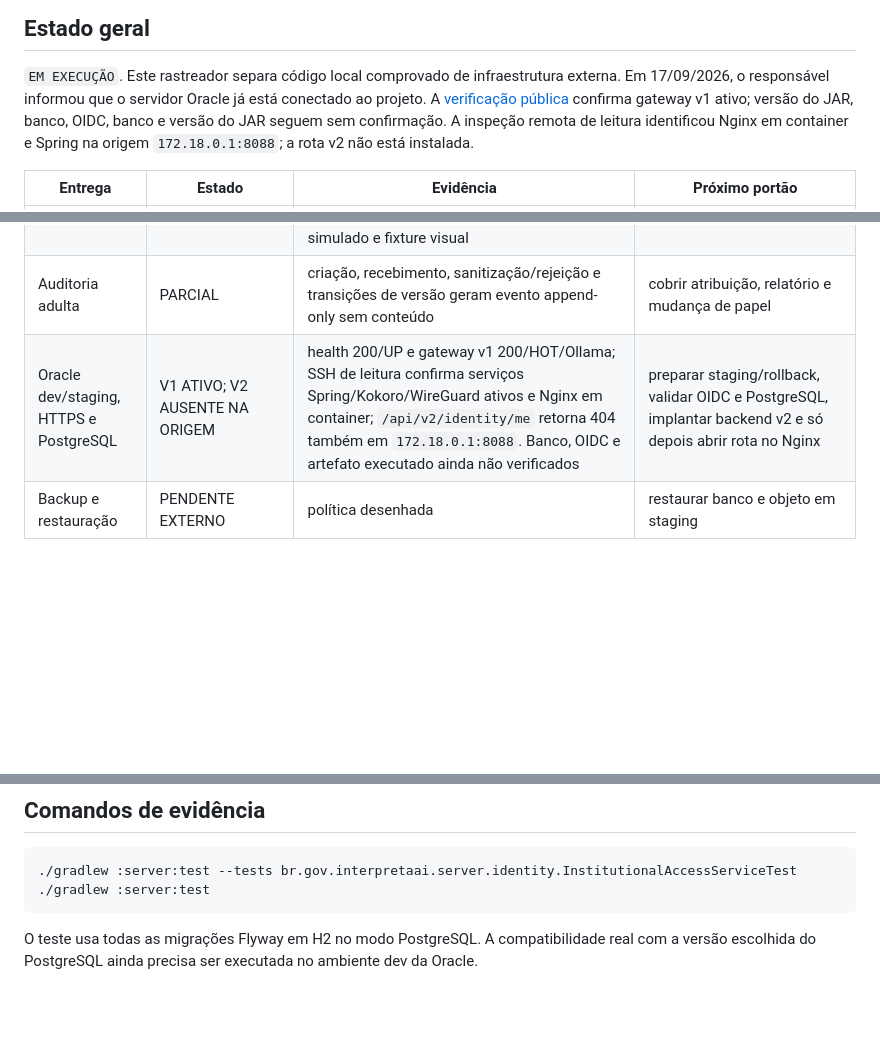
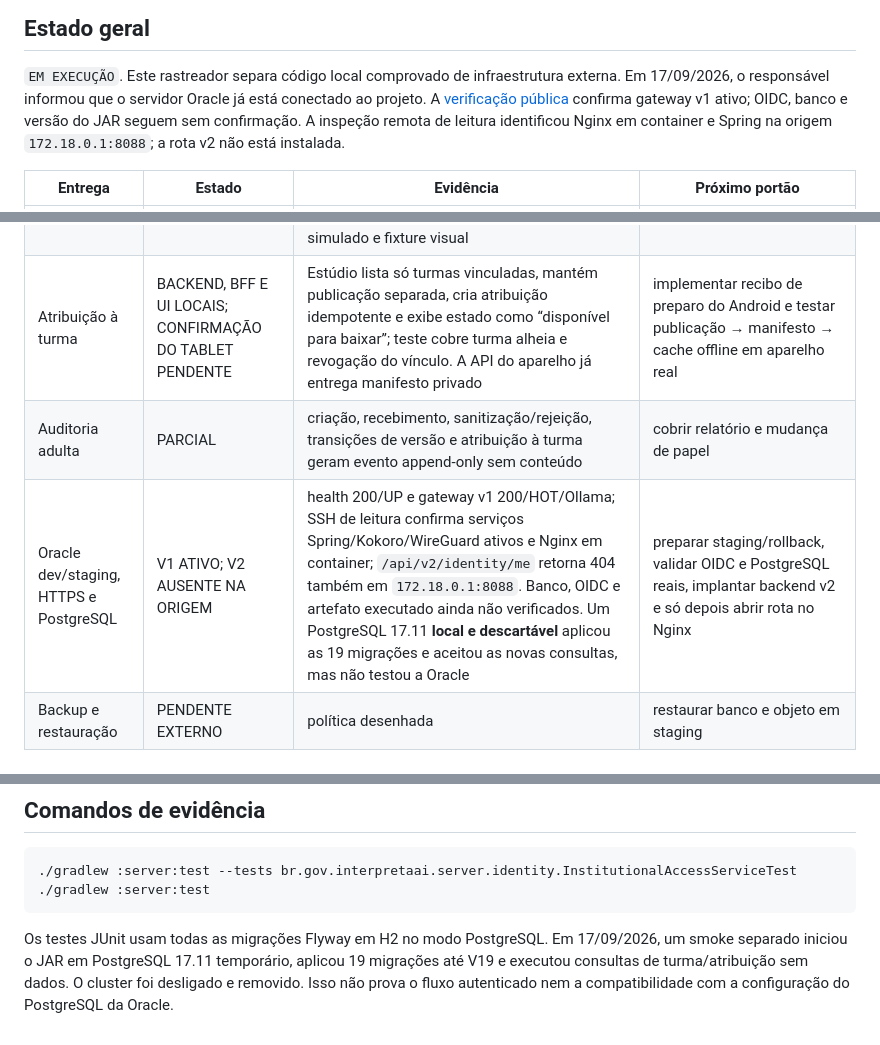
Before and after one commit to Victorzinn704/InterpretaAI, a Markdown page: docs/v2/SPRINT_1_TRACKER.md, 3 parts joined by grey strips. GitHub-like rendering; blank space fills up the shorter version.

Commit message:
docs(v2): record classroom handoff and PostgreSQL smoke

````diff
--- a/docs/v2/SPRINT_1_TRACKER.md
+++ b/docs/v2/SPRINT_1_TRACKER.md
@@ -4,8 +4,8 @@
 
 `EM EXECUÇÃO`. Este rastreador separa código local comprovado de infraestrutura externa. Em
 17/09/2026, o responsável informou que o servidor Oracle já está conectado ao projeto. A
-[verificação pública](ORACLE_PUBLIC_CHECK.md) confirma gateway v1 ativo; versão do JAR, banco,
-OIDC, banco e versão do JAR seguem sem confirmação. A inspeção remota de leitura identificou
+[verificação pública](ORACLE_PUBLIC_CHECK.md) confirma gateway v1 ativo; OIDC, banco e versão do
+JAR seguem sem confirmação. A inspeção remota de leitura identificou
 Nginx em container e Spring na origem `172.18.0.1:8088`; a rota v2 não está instalada.
 
 | Entrega | Estado | Evidência | Próximo portão |
@@ -18,8 +18,9 @@ Nginx em container e Spring na origem `172.18.0.1:8088`; a rota v2 não está in
 | Pareamento e credencial revogável do aparelho | IMPLEMENTADO LOCALMENTE | código HMAC efêmero/uso único, token HMAC, cadeia HTTP por deviceId e revogação imediata testados | integrar Android Keystore e rate limit distribuído no proxy |
 | Fila persistente de autoria | IMPLEMENTADO LOCALMENTE | job, payload, fila, lease, retry, idempotência e auditoria atômicos; worker isolado valida a carga e retoma após expiração testada | conectar etapas RAG/Codex e validar concorrência no PostgreSQL |
 | Validação, revisão, aprovação e publicação | BACKEND E ESTÚDIO LOCAL; E2E PENDENTE | `validateDraft` rejeita aprovação antecipada; revisão adulta e mídias privadas exigem escola/autoria; aprovação confirma hash/revisão e cada mídia. O [Estúdio](STUDIO_REVIEW.md) mostra prévias reais por sessão autenticada e separa aprovação de publicação; testes usam OIDC simulado e fixture visual | testar OIDC/HTTPS/PostgreSQL reais, geração → entrega → cache e uso docente antes de publicar na Oracle |
-| Auditoria adulta | PARCIAL | criação, recebimento, sanitização/rejeição e transições de versão geram evento append-only sem conteúdo | cobrir atribuição, relatório e mudança de papel |
-| Oracle dev/staging, HTTPS e PostgreSQL | V1 ATIVO; V2 AUSENTE NA ORIGEM | health 200/UP e gateway v1 200/HOT/Ollama; SSH de leitura confirma serviços Spring/Kokoro/WireGuard ativos e Nginx em container; `/api/v2/identity/me` retorna 404 também em `172.18.0.1:8088`. Banco, OIDC e artefato executado ainda não verificados | preparar staging/rollback, validar OIDC e PostgreSQL, implantar backend v2 e só depois abrir rota no Nginx |
+| Atribuição à turma | BACKEND, BFF E UI LOCAIS; CONFIRMAÇÃO DO TABLET PENDENTE | Estúdio lista só turmas vinculadas, mantém publicação separada, cria atribuição idempotente e exibe estado como “disponível para baixar”; teste cobre turma alheia e revogação do vínculo. A API do aparelho já entrega manifesto privado | implementar recibo de preparo do Android e testar publicação → manifesto → cache offline em aparelho real |
+| Auditoria adulta | PARCIAL | criação, recebimento, sanitização/rejeição, transições de versão e atribuição à turma geram evento append-only sem conteúdo | cobrir relatório e mudança de papel |
+| Oracle dev/staging, HTTPS e PostgreSQL | V1 ATIVO; V2 AUSENTE NA ORIGEM | health 200/UP e gateway v1 200/HOT/Ollama; SSH de leitura confirma serviços Spring/Kokoro/WireGuard ativos e Nginx em container; `/api/v2/identity/me` retorna 404 também em `172.18.0.1:8088`. Banco, OIDC e artefato executado ainda não verificados. Um PostgreSQL 17.11 **local e descartável** aplicou as 19 migrações e aceitou as novas consultas, mas não testou a Oracle | preparar staging/rollback, validar OIDC e PostgreSQL reais, implantar backend v2 e só depois abrir rota no Nginx |
 | Backup e restauração | PENDENTE EXTERNO | política desenhada | restaurar banco e objeto em staging |
 
 ## Invariantes já verificadas
@@ -38,5 +39,7 @@ Nginx em container e Spring na origem `172.18.0.1:8088`; a rota v2 não está in
 ./gradlew :server:test
 ```
 
-O teste usa todas as migrações Flyway em H2 no modo PostgreSQL. A compatibilidade real com a versão
-escolhida do PostgreSQL ainda precisa ser executada no ambiente dev da Oracle.
+Os testes JUnit usam todas as migrações Flyway em H2 no modo PostgreSQL. Em 17/09/2026, um smoke
+separado iniciou o JAR em PostgreSQL 17.11 temporário, aplicou 19 migrações até V19 e executou
+consultas de turma/atribuição sem dados. O cluster foi desligado e removido. Isso não prova o
+fluxo autenticado nem a compatibilidade com a configuração do PostgreSQL da Oracle.
````
Also changed, not shown: docs/v2/API_CONTRACTS.md (+5 -0 lines), docs/v2/STUDIO_REVIEW.md (+7 -4 lines), output/screenshots/v2-studio-review-fixture/desktop-assigned.png (added), output/screenshots/v2-studio-review-fixture/mobile-assigned.png (added), output/screenshots/v2-studio-review-fixture/mobile-review.png, output/screenshots/v2-studio-review-fixture/tablet-assigned.png (added).
